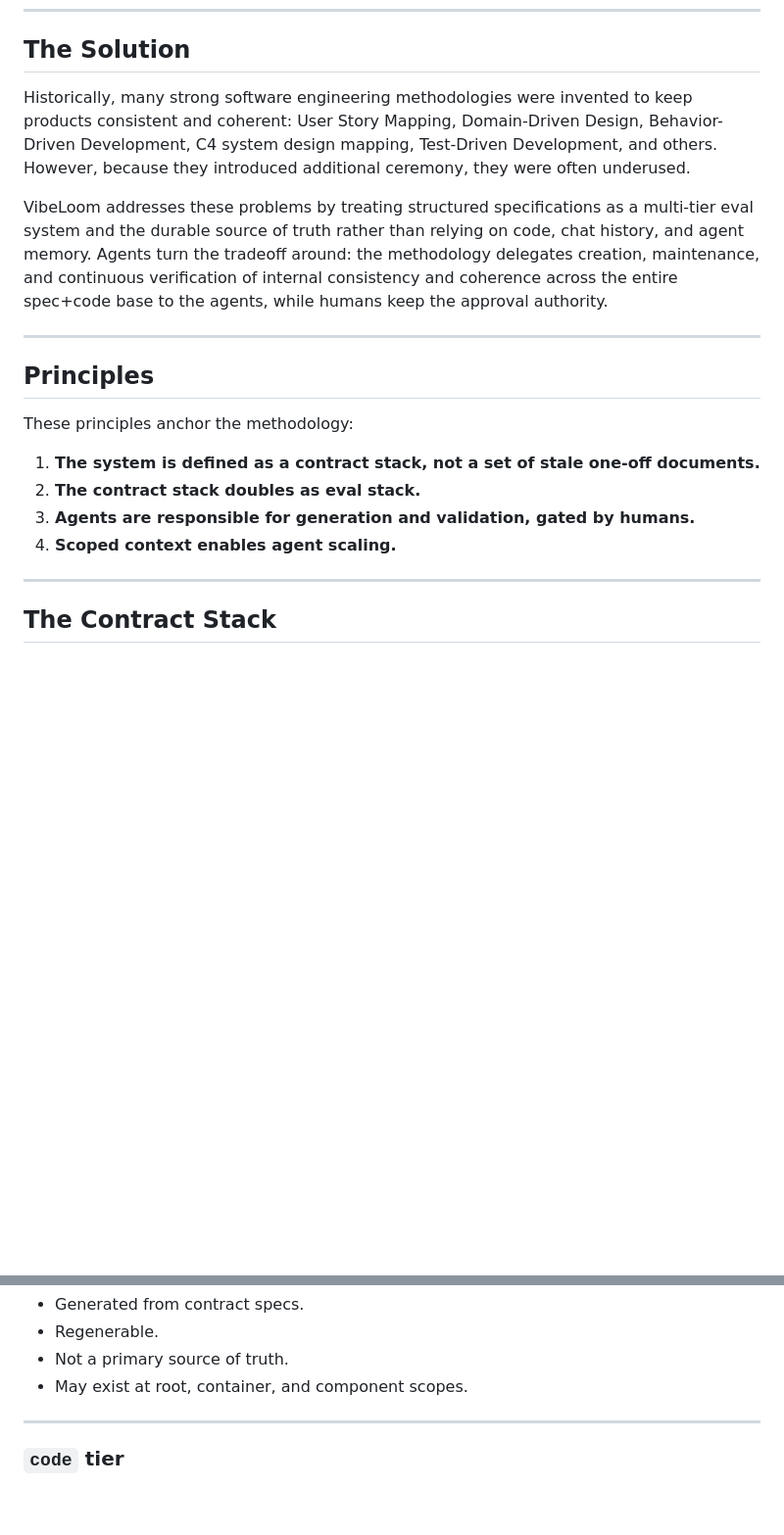
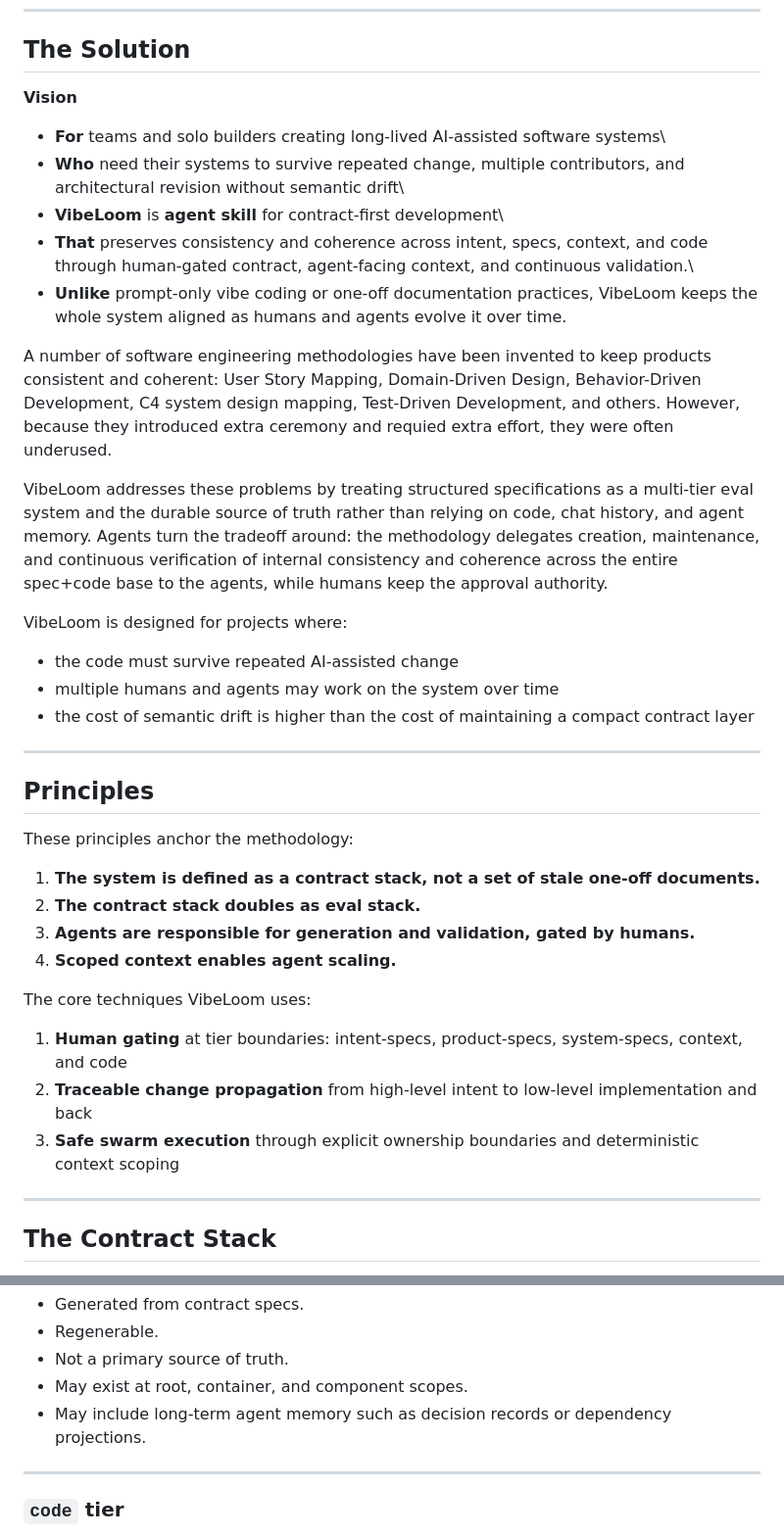
Before and after one commit to dahans-msft2/vibeloom-copilot-cli, a Markdown page: v02/vibeloom-methodology.md, 2 parts joined by grey strips. Shown at 98% size. Rendered like a GitHub page; blank space fills up the shorter version.

```diff
--- a/v02/vibeloom-methodology.md
+++ b/v02/vibeloom-methodology.md
@@ -42,9 +23,23 @@ All these problems are immanent to software engineering and existed before codin
 
 ## The Solution
 
-Historically, many strong software engineering methodologies were invented to keep products consistent and coherent: User Story Mapping, Domain-Driven Design, Behavior-Driven Development, C4 system design mapping, Test-Driven Development, and others. However, because they introduced additional ceremony, they were often underused.
+**Vision**
+- **For** teams and solo builders creating long-lived AI-assisted software systems\
+- **Who** need their systems to survive repeated change, multiple contributors, and architectural revision without semantic drift\
+- **VibeLoom** is **agent skill** for contract-first development\
+- **That** preserves consistency and coherence across intent, specs, context, and code through human-gated contract, agent-facing context, and continuous validation.\
+- **Unlike** prompt-only vibe coding or one-off documentation practices,
+VibeLoom keeps the whole system aligned as humans and agents evolve it over time.
+
+A number of software engineering methodologies have been invented to keep products consistent and coherent: User Story Mapping, Domain-Driven Design, Behavior-Driven Development, C4 system design mapping, Test-Driven Development, and others. However, because they introduced extra ceremony and requied extra effort, they were often underused.
 
 VibeLoom addresses these problems by treating structured specifications as a multi-tier eval system and the durable source of truth rather than relying on code, chat history, and agent memory. Agents turn the tradeoff around: the methodology delegates creation, maintenance, and continuous verification of internal consistency and coherence across the entire spec+code base to the agents, while humans keep the approval authority.
+
+
+VibeLoom is designed for projects where:
+- the code must survive repeated AI-assisted change
+- multiple humans and agents may work on the system over time
+- the cost of semantic drift is higher than the cost of maintaining a compact contract layer
 
 ---
 
@@ -56,6 +51,12 @@ These principles anchor the methodology:
 2. **The contract stack doubles as eval stack.**
 3. **Agents are responsible for generation and validation, gated by humans.**
 4. **Scoped context enables agent scaling.**
+
+The core techniques VibeLoom uses:
+
+1. **Human gating** at tier boundaries: intent-specs, product-specs, system-specs, context, and code
+2. **Traceable change propagation** from high-level intent to low-level implementation and back
+3. **Safe swarm execution** through explicit ownership boundaries and deterministic context scoping
 
 ---
 
@@ -393,6 +416,7 @@ Context artifacts summarize how to work safely in a specific scope.
 - Regenerable.
 - Not a primary source of truth.
 - May exist at root, container, and component scopes.
+- May include long-term agent memory such as decision records or dependency projections.
 
 ---
 
```
Also changed, not shown: other parts of v02/vibeloom-methodology.md (+28 -25 lines).
